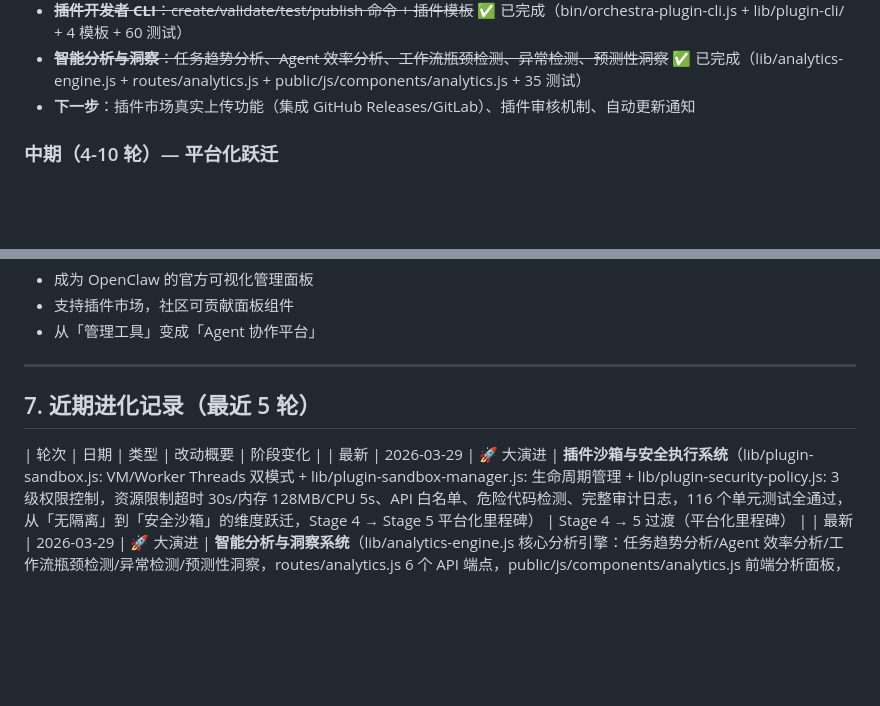
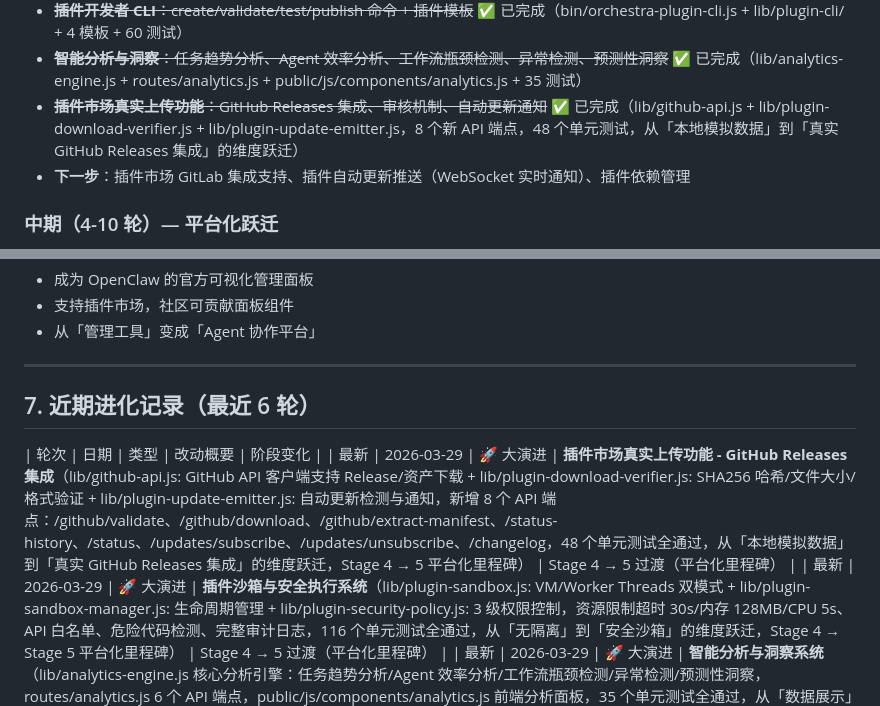
Before and after one commit to justlovemaki/agent-orchestra, a Markdown page: PROJECT_EVOLUTION.md, 2 parts joined by grey strips. Rendered like a GitHub page; blank space fills up the shorter version.

Commit message:
docs: 更新 PROJECT_EVOLUTION.md 记录本轮 GitHub Releases 集成

```diff
--- a/PROJECT_EVOLUTION.md
+++ b/PROJECT_EVOLUTION.md
@@ -160,7 +160,8 @@ Agent Orchestra 的最终目标是成为 OpenClaw 生态的**可视化调度中
 - ~~**OpenClaw 深度集成**：Gateway API 客户端 + 双向事件通信 + 工具注册~~ ✅ 已完成（lib/openclaw-integration.js + routes/openclaw.js + 前端集成面板，43 个测试，从「外部工具」到「生态核心」的维度跃迁）
 - ~~**插件开发者 CLI**：create/validate/test/publish 命令 + 插件模板~~ ✅ 已完成（bin/orchestra-plugin-cli.js + lib/plugin-cli/ + 4 模板 + 60 测试）
 - ~~**智能分析与洞察**：任务趋势分析、Agent 效率分析、工作流瓶颈检测、异常检测、预测性洞察~~ ✅ 已完成（lib/analytics-engine.js + routes/analytics.js + public/js/components/analytics.js + 35 测试）
-- **下一步**：插件市场真实上传功能（集成 GitHub Releases/GitLab）、插件审核机制、自动更新通知
+- ~~**插件市场真实上传功能**：GitHub Releases 集成、审核机制、自动更新通知~~ ✅ 已完成（lib/github-api.js + lib/plugin-download-verifier.js + lib/plugin-update-emitter.js，8 个新 API 端点，48 个单元测试，从「本地模拟数据」到「真实 GitHub Releases 集成」的维度跃迁）
+- **下一步**：插件市场 GitLab 集成支持、插件自动更新推送（WebSocket 实时通知）、插件依赖管理
 
 ### 中期（4-10 轮）— 平台化跃迁
 - ~~**前端模块化**：拆分 app.js 为组件~~ ✅ 已完成
@@ -177,9 +178,10 @@ Agent Orchestra 的最终目标是成为 OpenClaw 生态的**可视化调度中
 
 ---
 
-## 7. 近期进化记录（最近 5 轮）
+## 7. 近期进化记录（最近 6 轮）
 
 | 轮次 | 日期 | 类型 | 改动概要 | 阶段变化 |
+| 最新 | 2026-03-29 | 🚀 大演进 | **插件市场真实上传功能 - GitHub Releases 集成**（lib/github-api.js: GitHub API 客户端支持 Release/资产下载 + lib/plugin-download-verifier.js: SHA256 哈希/文件大小/格式验证 + lib/plugin-update-emitter.js: 自动更新检测与通知，新增 8 个 API 端点：/github/validate、/github/download、/github/extract-manifest、/status-history、/status、/updates/subscribe、/updates/unsubscribe、/changelog，48 个单元测试全通过，从「本地模拟数据」到「真实 GitHub Releases 集成」的维度跃迁，Stage 4 → 5 平台化里程碑） | Stage 4 → 5 过渡（平台化里程碑） |
 | 最新 | 2026-03-29 | 🚀 大演进 | **插件沙箱与安全执行系统**（lib/plugin-sandbox.js: VM/Worker Threads 双模式 + lib/plugin-sandbox-manager.js: 生命周期管理 + lib/plugin-security-policy.js: 3 级权限控制，资源限制超时 30s/内存 128MB/CPU 5s、API 白名单、危险代码检测、完整审计日志，116 个单元测试全通过，从「无隔离」到「安全沙箱」的维度跃迁，Stage 4 → Stage 5 平台化里程碑） | Stage 4 → 5 过渡（平台化里程碑） |
 | 最新 | 2026-03-29 | 🚀 大演进 | **智能分析与洞察系统**（lib/analytics-engine.js 核心分析引擎：任务趋势分析/Agent 效率分析/工作流瓶颈检测/异常检测/预测性洞察，routes/analytics.js 6 个 API 端点，public/js/components/analytics.js 前端分析面板，35 个单元测试全通过，从「数据展示」到「智能决策支持」的维度跃迁，Stage 4 → Stage 5 平台化里程碑） | Stage 4 → 5 过渡（平台化里程碑） |
 | 最新 | 2026-03-29 | 🚀 大演进 | **插件开发者 CLI 工具链**（bin/orchestra-plugin-cli.js：create/validate/test/publish/list-templates 命令，lib/plugin-cli/ 5 个核心模块 creator.js/validator.js/tester.js/publisher.js/templates.js，4 种插件模板 notification/datasource/panel/automation，60 个单元测试全通过，docs/PLUGIN_CLI_GUIDE.md 完整文档，从「有插件生态」到「有开发者工具链」的维度跃迁，显著降低社区贡献门槛，Stage 4 → Stage 5 平台化里程碑） | Stage 4 → 5 过渡（平台化里程碑） |
```
